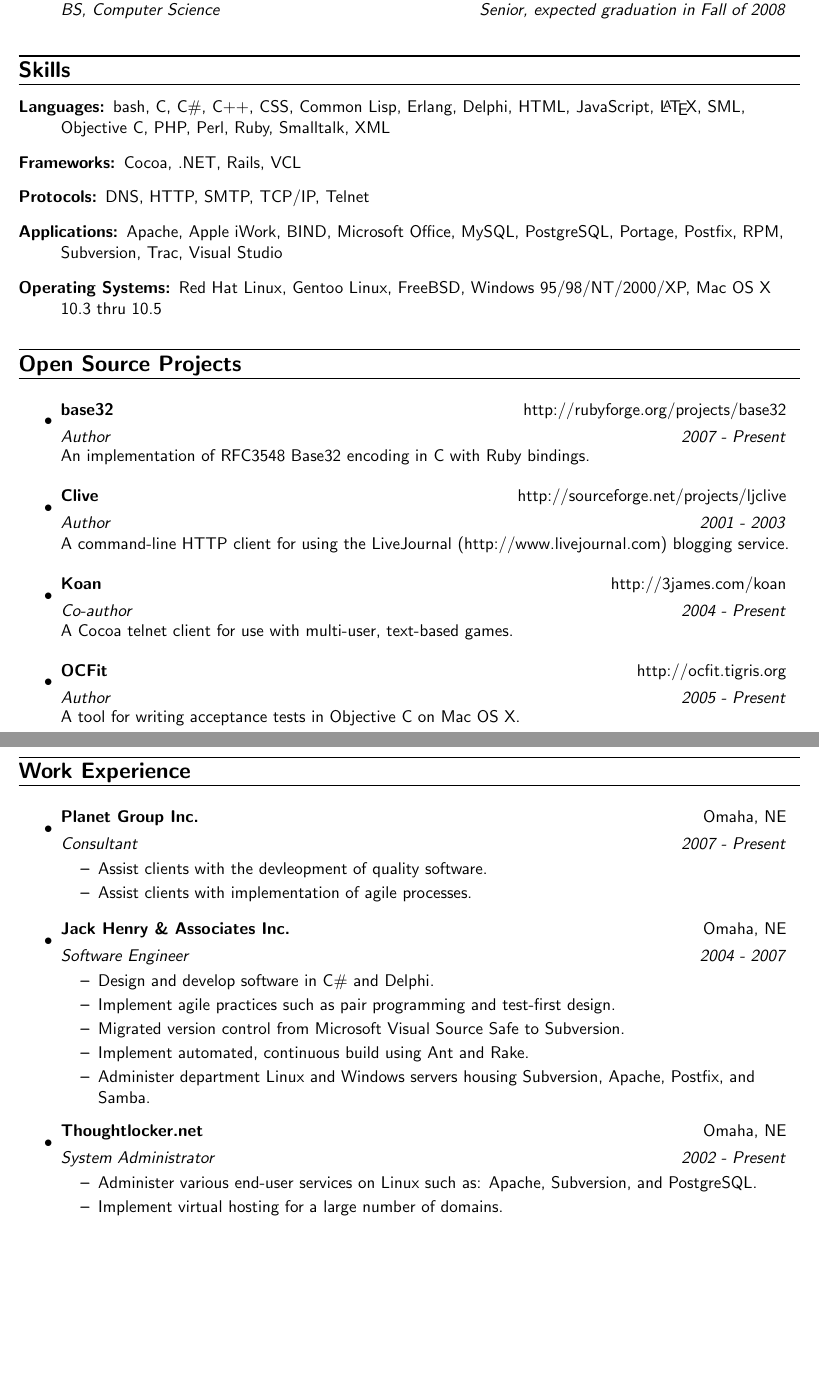
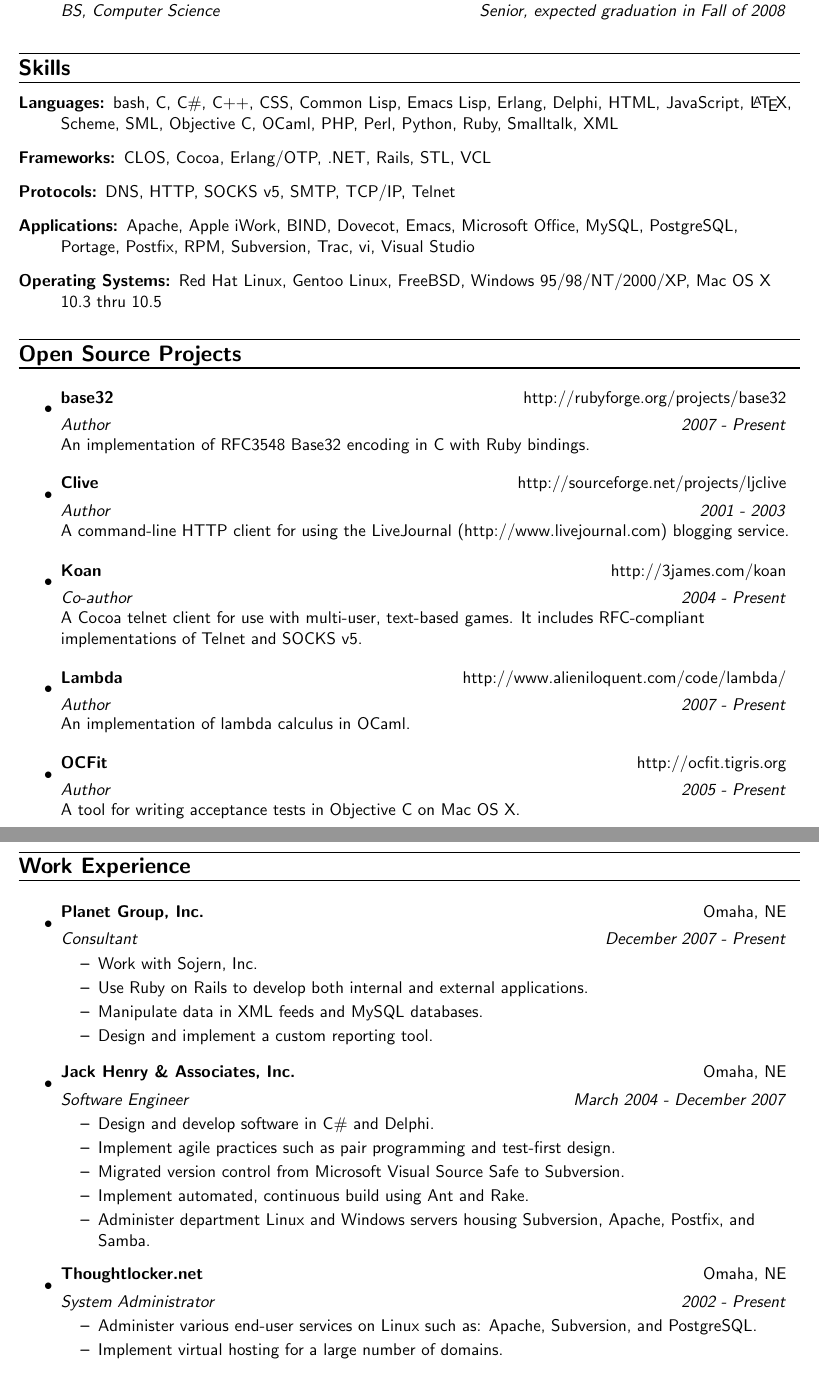
Before and after one commit to stesla/resume, a LaTeX CV (resume.tex): two parts of pages 1 and 2 of 2, joined at a grey line, cut so that both start at the same text, the shorter picture padded with empty space. Compiled offline with pdfLaTeX.

Commit message:
Updated resume

```diff
--- a/resume.tex
+++ b/resume.tex
@@ -27,12 +27,13 @@
 
 \section{Skills}
 \begin{description}
-\item[Languages:] bash, C, C\#, C++, CSS, Common Lisp, Erlang, Delphi, HTML,
-  JavaScript, \LaTeX, SML, Objective C, PHP, Perl, Ruby, Smalltalk, XML
-\item[Frameworks:] Cocoa, .NET, Rails, VCL
-\item[Protocols:] DNS, HTTP, SMTP, TCP/IP, Telnet
-\item[Applications:] Apache, Apple iWork, BIND, Microsoft Office, MySQL,
-  PostgreSQL, Portage, Postfix, RPM, Subversion, Trac, Visual Studio
+\item[Languages:] bash, C, C\#, C++, CSS, Common Lisp, Emacs Lisp, Erlang,
+  Delphi, HTML, JavaScript, \LaTeX, Scheme, SML, Objective C, OCaml, PHP, Perl,
+  Python, Ruby, Smalltalk, XML
+\item[Frameworks:] CLOS, Cocoa, Erlang/OTP, .NET, Rails, STL, VCL
+\item[Protocols:] DNS, HTTP, SOCKS v5, SMTP, TCP/IP, Telnet
+\item[Applications:] Apache, Apple iWork, BIND, Dovecot, Emacs, Microsoft Office, MySQL,
+  PostgreSQL, Portage, Postfix, RPM, Subversion, Trac, vi, Visual Studio
 \item[Operating Systems:] Red Hat Linux, Gentoo Linux, FreeBSD, Windows
   95/98/NT/2000/XP, Mac OS X 10.3 thru 10.5
 \end{description}
@@ -56,7 +57,14 @@
   \resumeitem{Koan}
              {http://3james.com/koan}
              {Co-author}{2004 - Present}
-             A Cocoa telnet client for use with multi-user, text-based games.
+             A Cocoa telnet client for use with multi-user, text-based
+             games. It includes RFC-compliant implementations of Telnet and
+             SOCKS v5.
+
+  \resumeitem{Lambda}
+             {http://www.alieniloquent.com/code/lambda/}
+             {Author}{2007 - Present}
+             An implementation of lambda calculus in OCaml.
 
   \resumeitem{OCFit}
              {http://ocfit.tigris.org}
@@ -69,19 +77,22 @@
 
 \section{Work Experience}
 \begin{itemize}
-  \employer{Planet Group Inc.}
+  \employer{Planet Group, Inc.}
            {Omaha, NE}
            {Consultant}
-           {2007 - Present}
+           {December 2007 - Present}
   \begin{itemize}
-    \responsibility{Assist clients with the devleopment of quality software.}
-    \responsibility{Assist clients with implementation of agile processes.}
+    \responsibility{Work with Sojern, Inc.}
+    \responsibility{Use Ruby on Rails to develop both internal and external
+      applications.}
+    \responsibility{Manipulate data in XML feeds and MySQL databases.}
+    \responsibility{Design and implement a custom reporting tool.}
   \end{itemize}
 
-  \employer{Jack Henry \& Associates Inc.}
+  \employer{Jack Henry \& Associates, Inc.}
            {Omaha, NE}
            {Software Engineer}
-           {2004 - 2007}
+           {March 2004 - December 2007}
   \begin{itemize}
     \responsibility{Design and develop software in C\# and Delphi.}
     \responsibility{Implement agile practices such as pair programming and test-first design.}
```
Also changed, not shown: resume.tex (2 more changed lines).
